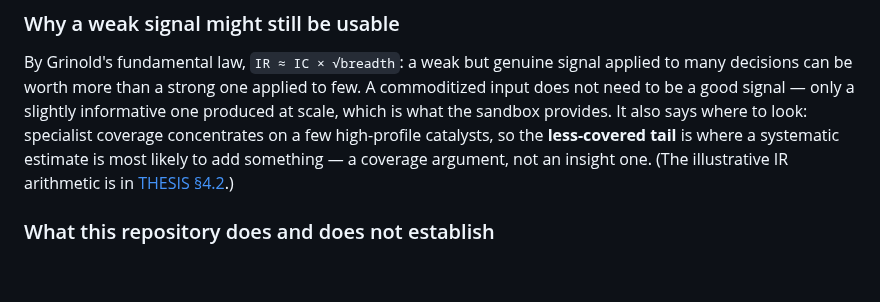
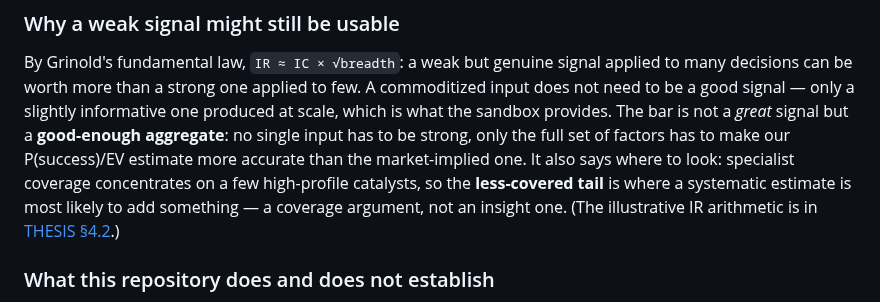
Before and after one commit to noahlin17/trial-impact, a Markdown page: README.md, the part around one of its changes. GitHub-like rendering; blank space fills up the shorter version.

```diff
--- a/README.md
+++ b/README.md
@@ -158,7 +158,9 @@ carry the argument.
 By Grinold's fundamental law, `IR ≈ IC × √breadth`: a weak but genuine signal applied to many
 decisions can be worth more than a strong one applied to few. A commoditized input does not need to
 be a good signal — only a slightly informative one produced at scale, which is what the sandbox
-provides. It also says where to look: specialist coverage concentrates on a few high-profile
+provides. The bar is not a *great* signal but a **good-enough aggregate**: no single input has to be
+strong, only the full set of factors has to make our P(success)/EV estimate more accurate than the
+market-implied one. It also says where to look: specialist coverage concentrates on a few high-profile
 catalysts, so the **less-covered tail** is where a systematic estimate is most likely to add
 something — a coverage argument, not an insight one. (The illustrative IR arithmetic is in
 [THESIS §4.2](THESIS.md).)
```
Also changed, not shown: other parts of README.md (+29 -49 lines).
